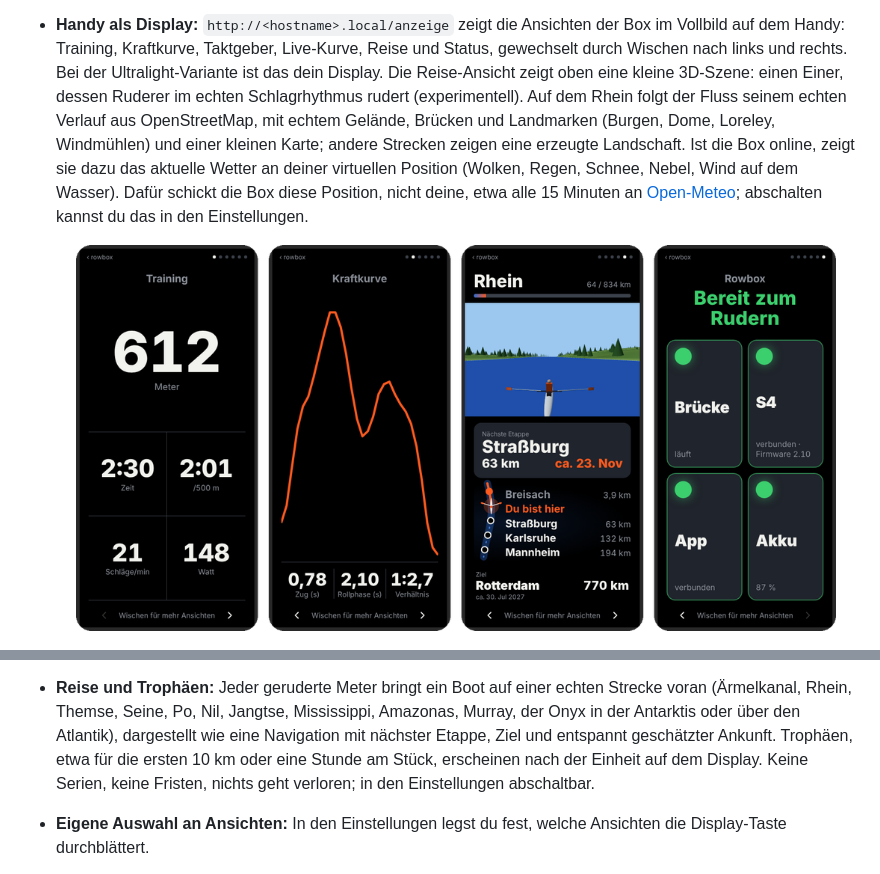
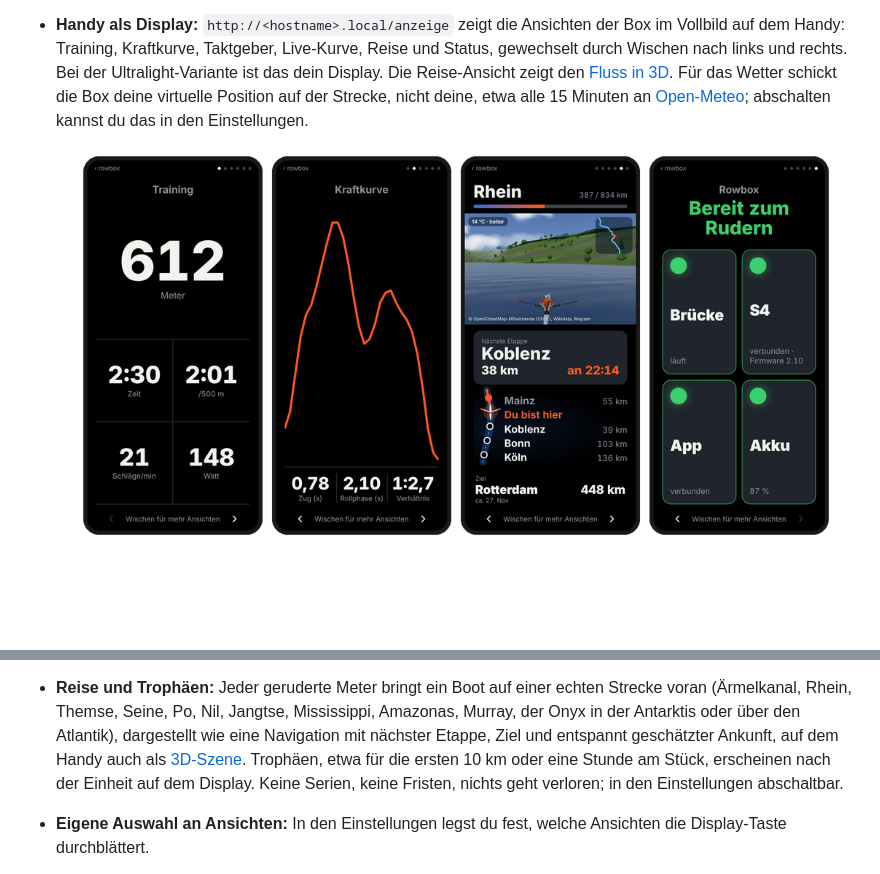
Before and after one commit to intecsys/rowbox, a Markdown page: README.de.md, 2 parts joined by grey strips. Rendered like a GitHub page; pictures changed too: docs/phone_display.png; blank space fills up the shorter version.

```diff
--- a/README.de.md
+++ b/README.de.md
@@ -43,11 +70,7 @@ schlanker ohne Akku (**Light**) oder ohne Display und Akku (**Ultralight**).
 - **Handy als Display:** `http://<hostname>.local/anzeige` zeigt die Ansichten der Box im Vollbild
   auf dem Handy: Training, Kraftkurve, Taktgeber, Live-Kurve, Reise und Status, gewechselt durch
   Wischen nach links und rechts. Bei der Ultralight-Variante ist das dein Display. Die
-  Reise-Ansicht zeigt oben eine kleine 3D-Szene: einen Einer, dessen Ruderer im echten
-  Schlagrhythmus rudert (experimentell). Auf dem Rhein folgt der Fluss seinem echten Verlauf aus
-  OpenStreetMap, mit echtem Gelände, Brücken und Landmarken (Burgen, Dome, Loreley, Windmühlen)
-  und einer kleinen Karte; andere Strecken zeigen eine erzeugte Landschaft. Ist die Box online,
-  zeigt sie dazu das aktuelle Wetter an deiner virtuellen Position (Wolken, Regen, Schnee, Nebel,
-  Wind auf dem Wasser). Dafür schickt die Box diese Position, nicht deine, etwa alle 15 Minuten an
+  Reise-Ansicht zeigt den [Fluss in 3D](#den-rhein-in-3d-rudern). Für das Wetter schickt die Box
+  deine virtuelle Position auf der Strecke, nicht deine, etwa alle 15 Minuten an
   [Open-Meteo](https://open-meteo.com); abschalten kannst du das in den Einstellungen.
 
@@ -67,7 +90,7 @@ schlanker ohne Akku (**Light**) oder ohne Display und Akku (**Ultralight**).
 - **Reise und Trophäen:** Jeder geruderte Meter bringt ein Boot auf einer echten Strecke voran
   (Ärmelkanal, Rhein, Themse, Seine, Po, Nil, Jangtse, Mississippi, Amazonas, Murray, der Onyx in
   der Antarktis oder über den Atlantik), dargestellt wie eine Navigation mit nächster Etappe,
-  Ziel und entspannt geschätzter Ankunft. Trophäen, etwa für die
+  Ziel und entspannt geschätzter Ankunft, auf dem Handy auch als [3D-Szene](#den-rhein-in-3d-rudern). Trophäen, etwa für die
   ersten 10 km oder eine Stunde am Stück, erscheinen nach der Einheit auf dem Display. Keine
   Serien, keine Fristen, nichts geht verloren; in den Einstellungen abschaltbar.
 - **Eigene Auswahl an Ansichten:** In den Einstellungen legst du fest, welche Ansichten die
```
Also changed, not shown: other parts of README.de.md (+28 -1 lines), README.md (+32 -10 lines), docs/phone_display_en.png, docs/rhine_3d.jpg (added), docs/rhine_3d_en.jpg (added).
